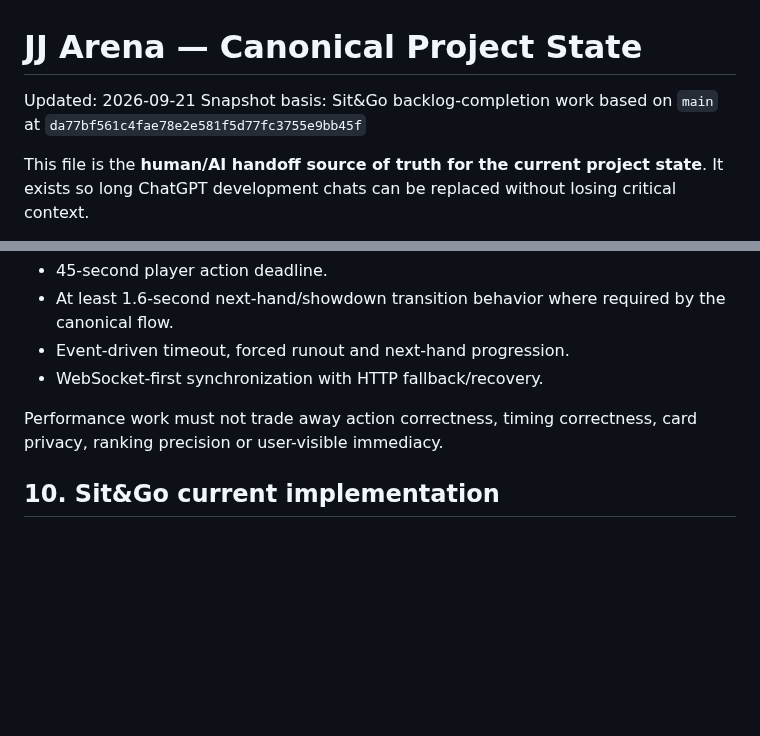
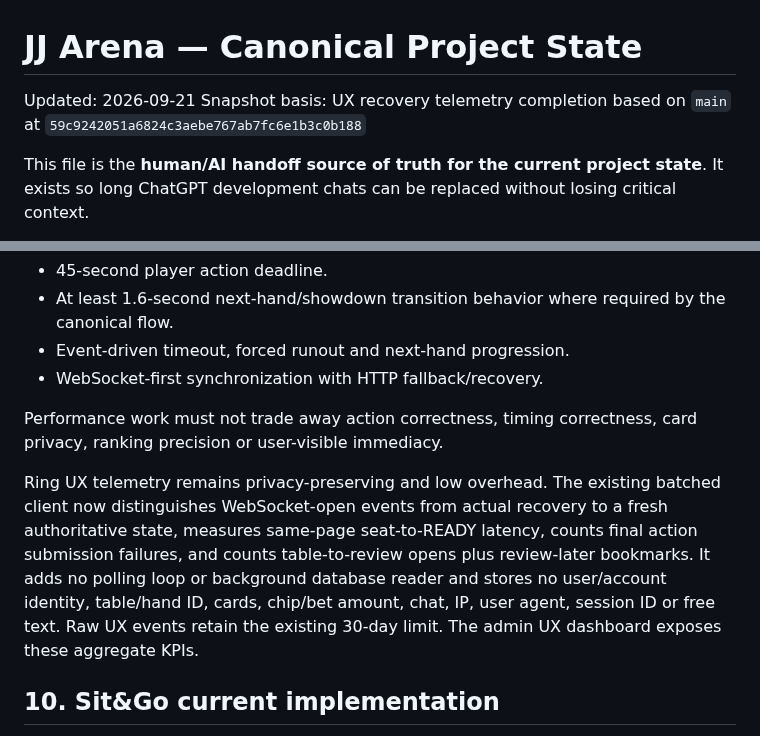
Before and after one commit to sanoken0201-beep/jj-arena-live, a Markdown page: docs/PROJECT_STATE.md, 2 parts joined by grey strips. Rendered like a GitHub page; blank space fills up the shorter version.

Commit message:
Document completed Ring UX recovery telemetry

```diff
--- a/docs/PROJECT_STATE.md
+++ b/docs/PROJECT_STATE.md
@@ -1,7 +1,7 @@
 # JJ Arena — Canonical Project State
 
 Updated: 2026-09-21
-Snapshot basis: Sit&Go backlog-completion work based on `main` at `da77bf561c4fae78e2e581f5d77fc3755e9bb45f`
+Snapshot basis: UX recovery telemetry completion based on `main` at `59c9242051a6824c3aebe767ab7fc6e1b3c0b188`
 
 This file is the **human/AI handoff source of truth for the current project state**. It exists so long ChatGPT development chats can be replaced without losing critical context.
 
@@ -118,6 +118,8 @@ Operational timing that must not be casually changed:
 
 Performance work must not trade away action correctness, timing correctness, card privacy, ranking precision or user-visible immediacy.
 
+Ring UX telemetry remains privacy-preserving and low overhead. The existing batched client now distinguishes WebSocket-open events from actual recovery to a fresh authoritative state, measures same-page seat-to-READY latency, counts final action submission failures, and counts table-to-review opens plus review-later bookmarks. It adds no polling loop or background database reader and stores no user/account identity, table/hand ID, cards, chip/bet amount, chat, IP, user agent, session ID or free text. Raw UX events retain the existing 30-day limit. The admin UX dashboard exposes these aggregate KPIs.
+
 ## 10. Sit&Go current implementation
 
 Sit&Go is a dedicated root-level subsystem (`sitngo.py`, `sitngo_runtime.py`, `sitngo_ui.py`, `sitngo_points.py`) with its own persistence and tests. New events default to 30,000 tournament chips and a big-blind-ante structure. Administrators may configure the starting stack and each level's SB/BB/BBA before play begins. New tournaments advance one level after every 12 completed hands; persisted minute/target/prepared-minute fields are legacy/rollback metadata and do not select blinds. Online tournament accounting stays in an exact permanent 100-point unit and does not redistribute stacks through physical-style color-ups. Tournament chips remain isolated from Ring settlement.
```
